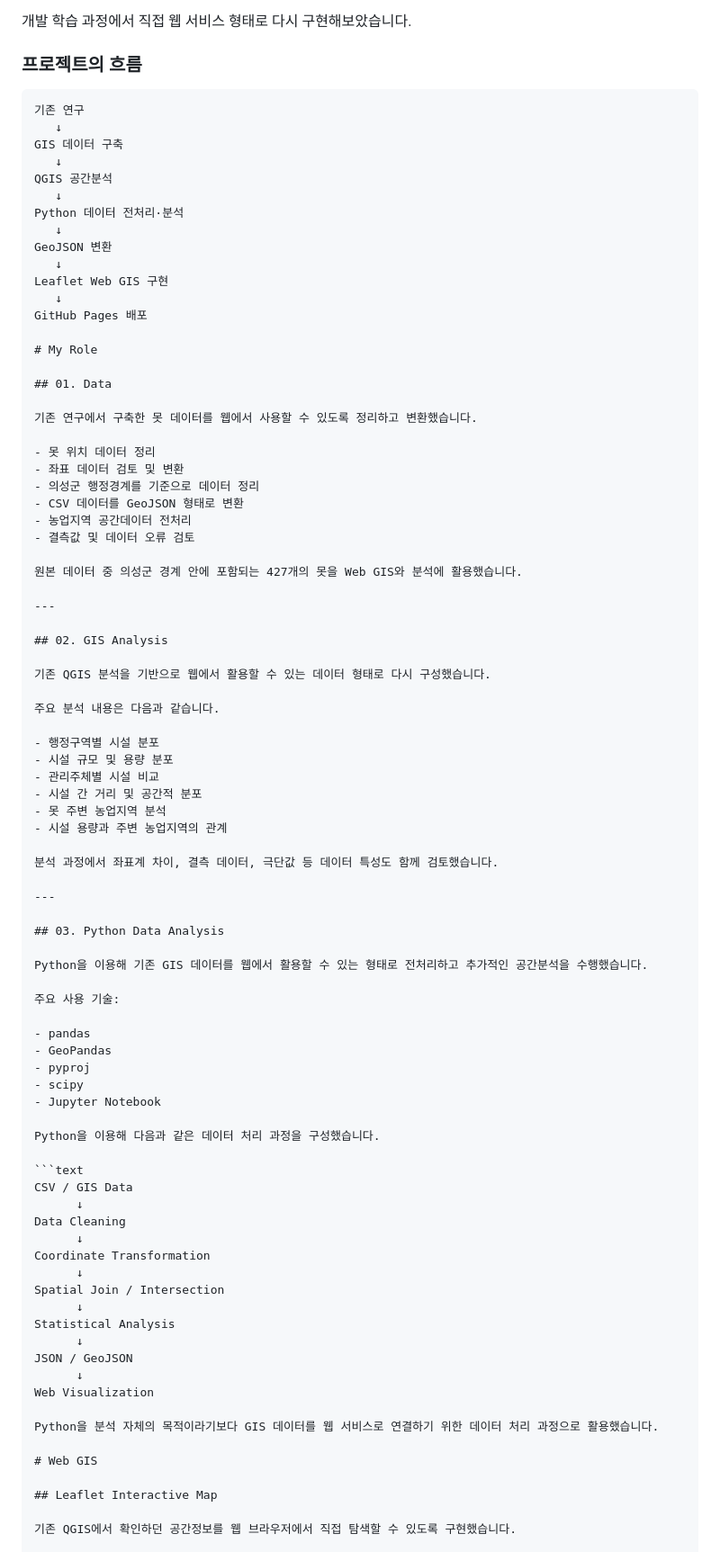
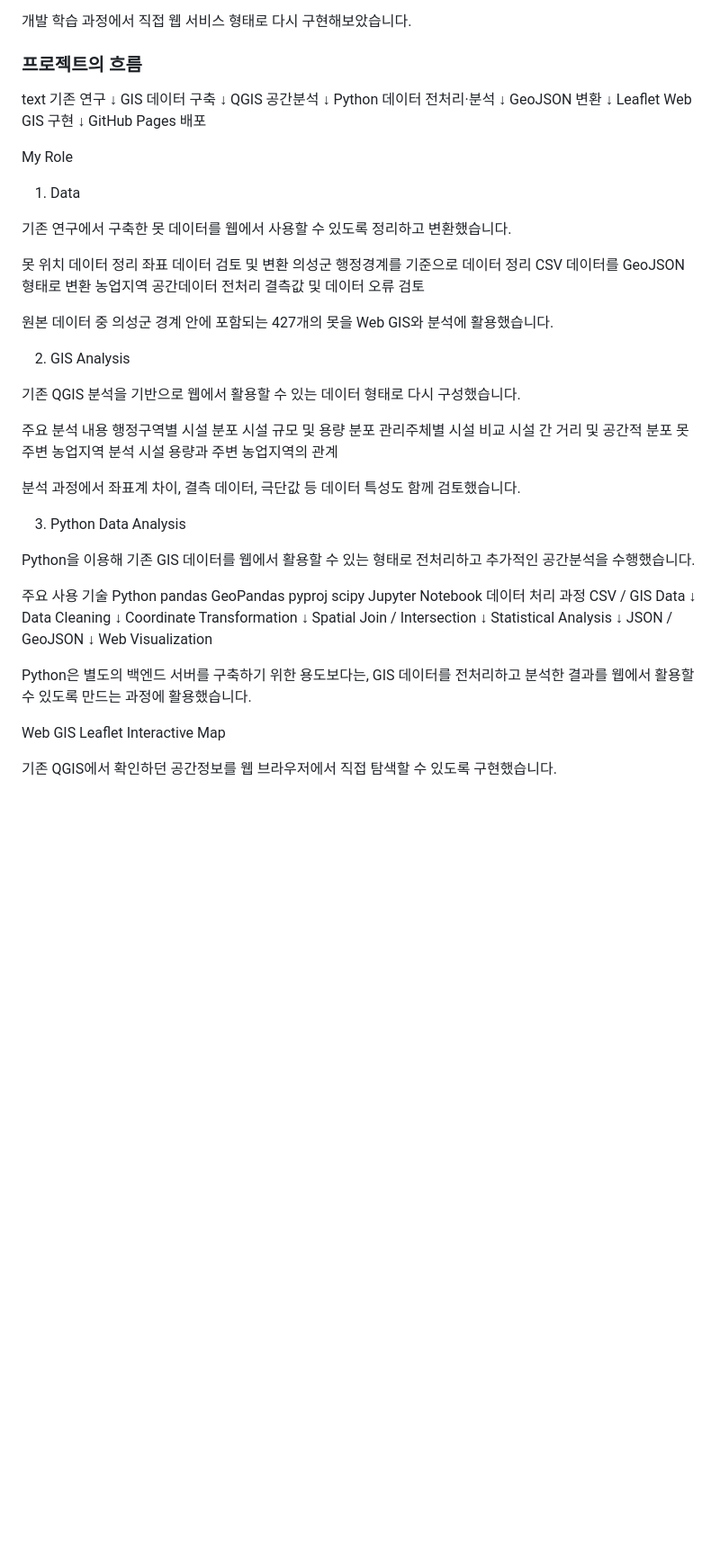
Before and after one commit to ssoyoum/Uiseong-Resource-Model, a Markdown page: README.md, the part around one of its changes. Shown at 90% size. Rendered like a GitHub page; blank space fills up the shorter version.

````diff
--- a/README.md
+++ b/README.md
@@ -80,7 +80,7 @@ QGIS를 활용해 공간적으로 분석했습니다.
 
 ### 프로젝트의 흐름
 
-```text
+text
 기존 연구
    ↓
 GIS 데이터 구축
@@ -95,55 +95,46 @@ Leaflet Web GIS 구현
    ↓
 GitHub Pages 배포
 
-# My Role
-
-## 01. Data
+My Role
+01. Data
 
 기존 연구에서 구축한 못 데이터를 웹에서 사용할 수 있도록 정리하고 변환했습니다.
 
-- 못 위치 데이터 정리
-- 좌표 데이터 검토 및 변환
-- 의성군 행정경계를 기준으로 데이터 정리
-- CSV 데이터를 GeoJSON 형태로 변환
-- 농업지역 공간데이터 전처리
-- 결측값 및 데이터 오류 검토
+못 위치 데이터 정리
+좌표 데이터 검토 및 변환
+의성군 행정경계를 기준으로 데이터 정리
+CSV 데이터를 GeoJSON 형태로 변환
+농업지역 공간데이터 전처리
+결측값 및 데이터 오류 검토
 
 원본 데이터 중 의성군 경계 안에 포함되는 427개의 못을 Web GIS와 분석에 활용했습니다.
 
----
-
-## 02. GIS Analysis
+02. GIS Analysis
 
 기존 QGIS 분석을 기반으로 웹에서 활용할 수 있는 데이터 형태로 다시 구성했습니다.
 
-주요 분석 내용은 다음과 같습니다.
-
-- 행정구역별 시설 분포
-- 시설 규모 및 용량 분포
-- 관리주체별 시설 비교
-- 시설 간 거리 및 공간적 분포
-- 못 주변 농업지역 분석
-- 시설 용량과 주변 농업지역의 관계
+주요 분석 내용
+행정구역별 시설 분포
+시설 규모 및 용량 분포
+관리주체별 시설 비교
+시설 간 거리 및 공간적 분포
+못 주변 농업지역 분석
+시설 용량과 주변 농업지역의 관계
 
 분석 과정에서 좌표계 차이, 결측 데이터, 극단값 등 데이터 특성도 함께 검토했습니다.
 
----
-
-## 03. Python Data Analysis
+03. Python Data Analysis
 
 Python을 이용해 기존 GIS 데이터를 웹에서 활용할 수 있는 형태로 전처리하고 추가적인 공간분석을 수행했습니다.
 
-주요 사용 기술:
-
-- pandas
-- GeoPandas
-- pyproj
-- scipy
-- Jupyter Notebook
-
-Python을 이용해 다음과 같은 데이터 처리 과정을 구성했습니다.
-
-```text
+주요 사용 기술
+Python
+pandas
+GeoPandas
+pyproj
+scipy
+Jupyter Notebook
+데이터 처리 과정
 CSV / GIS Data
       ↓
 Data Cleaning
@@ -158,11 +149,11 @@ JSON / GeoJSON
       ↓
 Web Visualization
 
-Python을 분석 자체의 목적이라기보다 GIS 데이터를 웹 서비스로 연결하기 위한 데이터 처리 과정으로 활용했습니다.
+Python은 별도의 백엔드 서버를 구축하기 위한 용도보다는,
+GIS 데이터를 전처리하고 분석한 결과를 웹에서 활용할 수 있도록 만드는 과정에 활용했습니다.
 
-# Web GIS
-
-## Leaflet Interactive Map
+Web GIS
+Leaflet Interactive Map
 
 기존 QGIS에서 확인하던 공간정보를 웹 브라우저에서 직접 탐색할 수 있도록 구현했습니다.
 
````
Also changed, not shown: other parts of README.md (+90 -125 lines).
